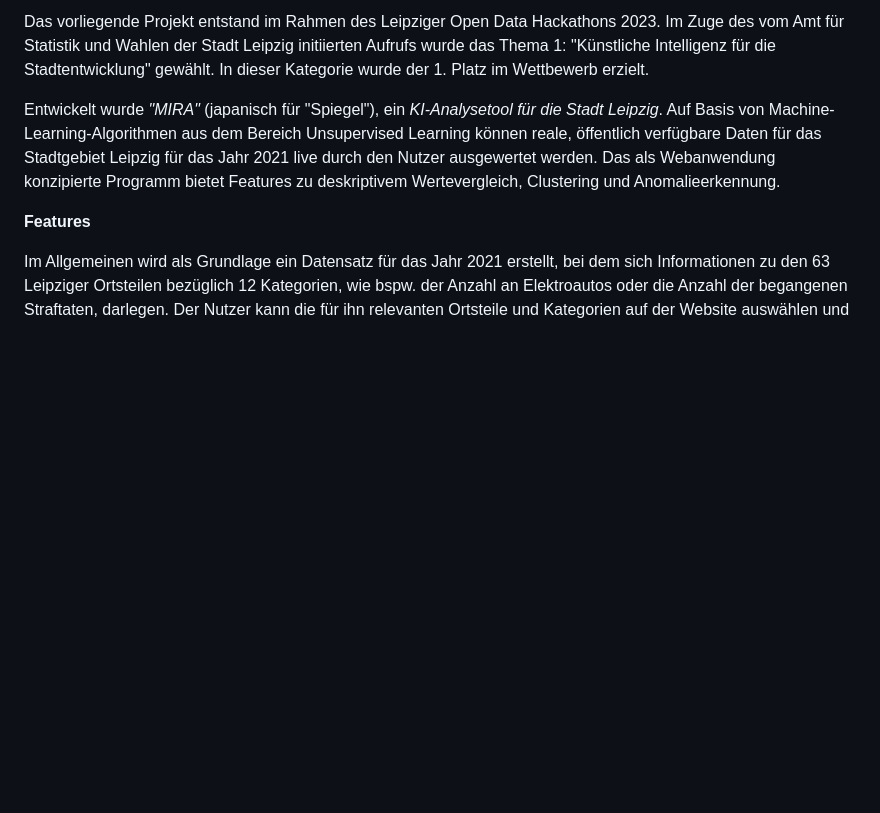
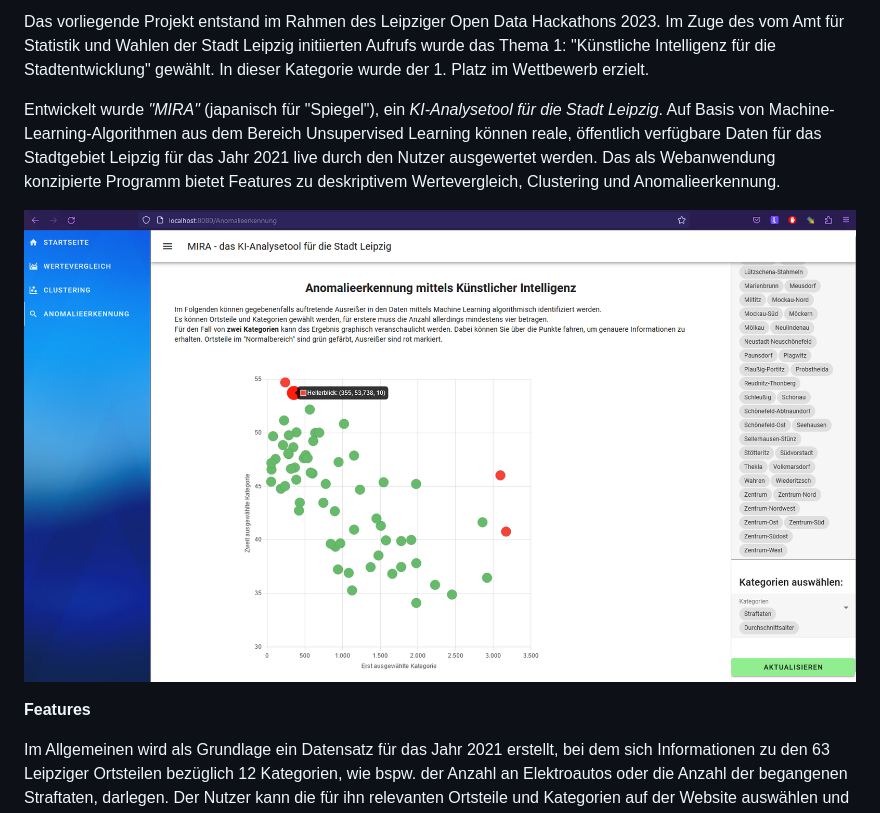
Before and after one commit to EricSchoebel/LpzHackathon2023, a Markdown page: README.md, the part around the change. Rendered like a GitHub page; blank space fills up the shorter version.

Commit message:
Update README with GUI image
Added a GUI image

```diff
--- a/README.md
+++ b/README.md
@@ -7,6 +7,8 @@ von Eric Schöbel
 Das vorliegende Projekt entstand im Rahmen des Leipziger Open Data Hackathons 2023. Im Zuge des vom Amt für Statistik und Wahlen der Stadt Leipzig initiierten Aufrufs wurde das Thema 1: "Künstliche Intelligenz für die Stadtentwicklung" gewählt. In dieser Kategorie wurde der 1. Platz im Wettbewerb erzielt.
 
 Entwickelt wurde *"MIRA"* (japanisch für "Spiegel"), ein *KI-Analysetool für die Stadt Leipzig*. Auf Basis von Machine-Learning-Algorithmen aus dem Bereich Unsupervised Learning können reale, öffentlich verfügbare Daten für das Stadtgebiet Leipzig für das Jahr 2021 live durch den Nutzer ausgewertet werden. Das als Webanwendung konzipierte Programm bietet Features zu deskriptivem Wertevergleich, Clustering und Anomalieerkennung.
+
+![GUI](screenshots/Anomalieerkennung_grafisch.png "GUI")
 
 **Features**
 
```
